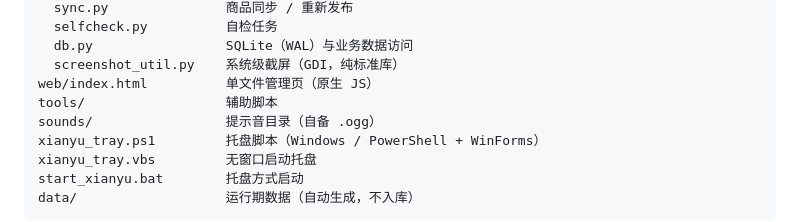
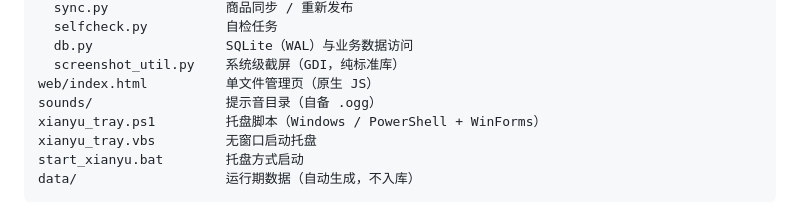
Before and after one commit to polosug-cloud/xianyu-assistant-oss, a Markdown page: README.md, the part around the change. Rendered like a GitHub page.

Commit message:
fix: 修复已知BUG

```diff
--- a/README.md
+++ b/README.md
@@ -102,7 +102,6 @@ app/                    后端
   db.py                 SQLite（WAL）与业务数据访问
   screenshot_util.py    系统级截屏（GDI，纯标准库）
 web/index.html          单文件管理页（原生 JS）
-tools/                  辅助脚本
 sounds/                 提示音目录（自备 .ogg）
 xianyu_tray.ps1         托盘脚本（Windows / PowerShell + WinForms）
 xianyu_tray.vbs         无窗口启动托盘
```
